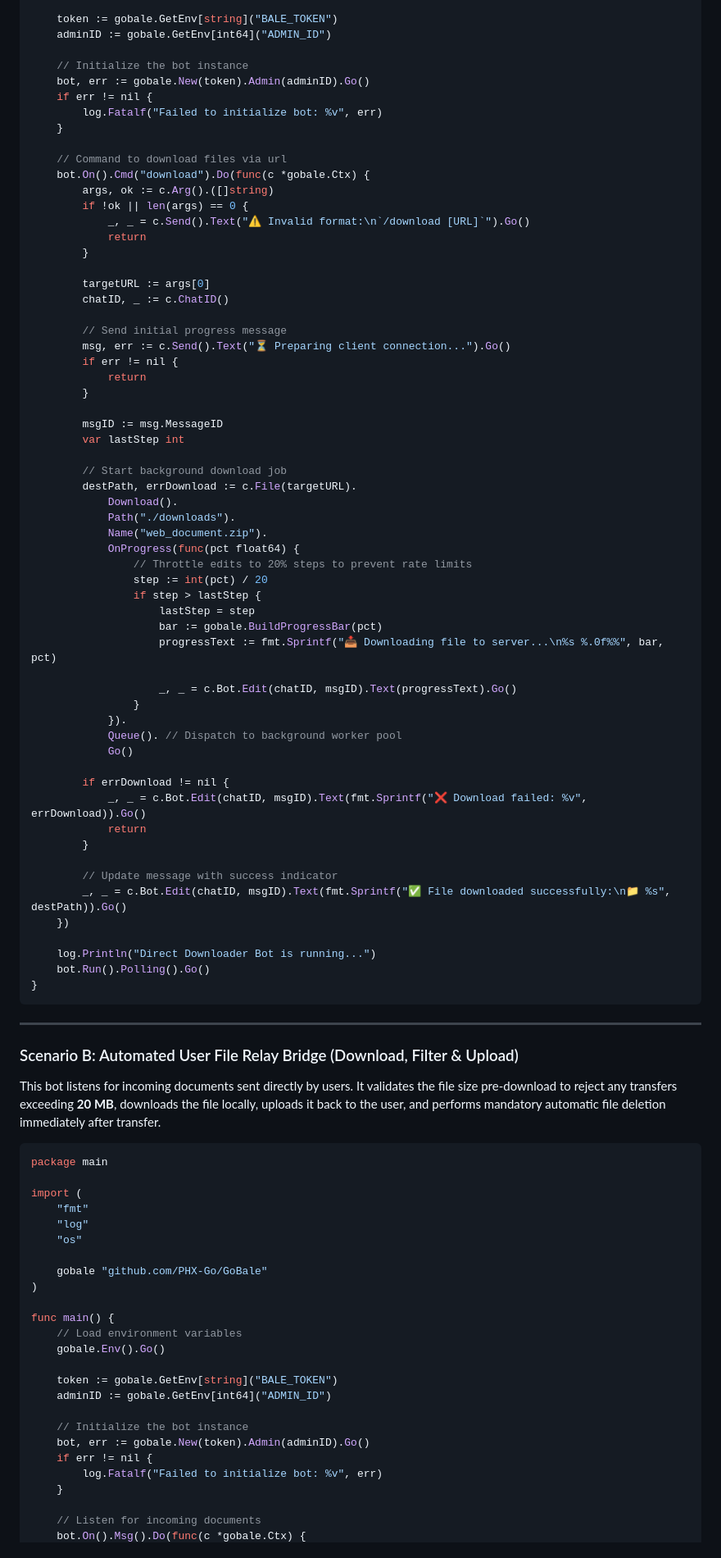
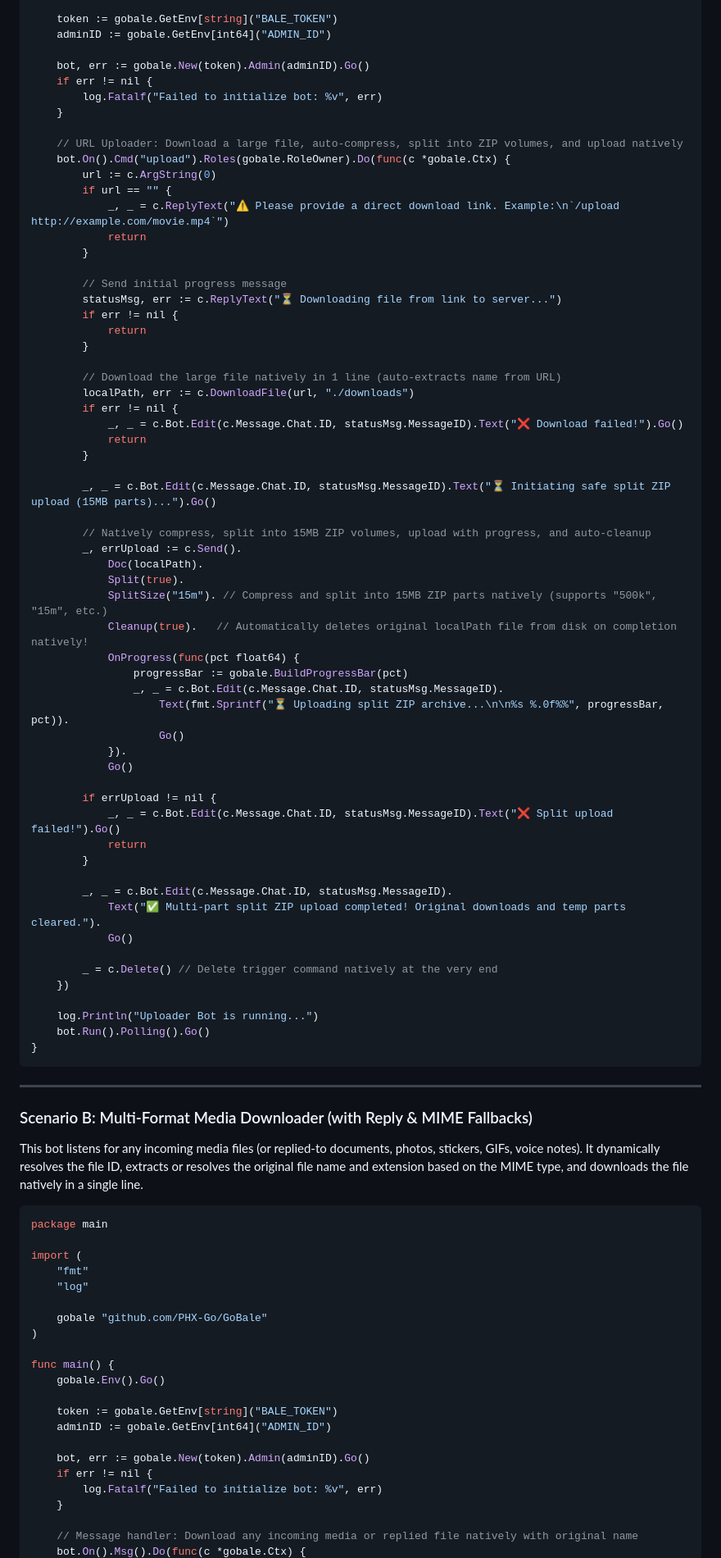
Before and after one commit to PHX-Go/GoBale, a Markdown page: docs/Advanced File Transfer.md, the part around one of its changes. Shown at 82% size. Drawn GitHub-style.

````diff
--- a/docs/Advanced File Transfer.md
+++ b/docs/Advanced File Transfer.md
@@ -91,70 +93,70 @@ func main() {
 	token := gobale.GetEnv[string]("BALE_TOKEN")
 	adminID := gobale.GetEnv[int64]("ADMIN_ID")
 
-	// Initialize the bot instance
 	bot, err := gobale.New(token).Admin(adminID).Go()
 	if err != nil {
 		log.Fatalf("Failed to initialize bot: %v", err)
 	}
 
-	// Command to download files via url
-	bot.On().Cmd("download").Do(func(c *gobale.Ctx) {
-		args, ok := c.Arg().([]string)
-		if !ok || len(args) == 0 {
-			_, _ = c.Send().Text("⚠️ Invalid format:\n`/download [URL]`").Go()
+	// URL Uploader: Download a large file, auto-compress, split into ZIP volumes, and upload natively
+	bot.On().Cmd("upload").Roles(gobale.RoleOwner).Do(func(c *gobale.Ctx) {
+		url := c.ArgString(0)
+		if url == "" {
+			_, _ = c.ReplyText("⚠️ Please provide a direct download link. Example:\n`/upload http://example.com/movie.mp4`")
 			return
 		}
 
-		targetURL := args[0]
-		chatID, _ := c.ChatID()
-
 		// Send initial progress message
-		msg, err := c.Send().Text("⏳ Preparing client connection...").Go()
+		statusMsg, err := c.ReplyText("⏳ Downloading file from link to server...")
 		if err != nil {
 			return
 		}
 
-		msgID := msg.MessageID
-		var lastStep int
-
-		// Start background download job
-		destPath, errDownload := c.File(targetURL).
-			Download().
-			Path("./downloads").
-			Name("web_document.zip").
-			OnProgress(func(pct float64) {
-				// Throttle edits to 20% steps to prevent rate limits
-				step := int(pct) / 20
-				if step > lastStep {
-					lastStep = step
-					bar := gobale.BuildProgressBar(pct)
-					progressText := fmt.Sprintf("📥 Downloading file to server...\n%s %.0f%%", bar, pct)
-
-					_, _ = c.Bot.Edit(chatID, msgID).Text(progressText).Go()
-				}
-			}).
-			Queue(). // Dispatch to background worker pool
-			Go()
-
-		if errDownload != nil {
-			_, _ = c.Bot.Edit(chatID, msgID).Text(fmt.Sprintf("❌ Download failed: %v", errDownload)).Go()
+		// Download the large file natively in 1 line (auto-extracts name from URL)
+		localPath, err := c.DownloadFile(url, "./downloads")
+		if err != nil {
+			_, _ = c.Bot.Edit(c.Message.Chat.ID, statusMsg.MessageID).Text("❌ Download failed!").Go()
 			return
 		}
 
-		// Update message with success indicator
-		_, _ = c.Bot.Edit(chatID, msgID).Text(fmt.Sprintf("✅ File downloaded successfully:\n📁 %s", destPath)).Go()
+		_, _ = c.Bot.Edit(c.Message.Chat.ID, statusMsg.MessageID).Text("⏳ Initiating safe split ZIP upload (15MB parts)...").Go()
+
+		// Natively compress, split into 15MB ZIP volumes, upload with progress, and auto-cleanup
+		_, errUpload := c.Send().
+			Doc(localPath).
+			Split(true).
+			SplitSize("15m"). // Compress and split into 15MB ZIP parts natively (supports "500k", "15m", etc.)
+			Cleanup(true).   // Automatically deletes original localPath file from disk on completion natively!
+			OnProgress(func(pct float64) {
+				progressBar := gobale.BuildProgressBar(pct)
+				_, _ = c.Bot.Edit(c.Message.Chat.ID, statusMsg.MessageID).
+					Text(fmt.Sprintf("⏳ Uploading split ZIP archive...\n\n%s %.0f%%", progressBar, pct)).
+					Go()
+			}).
+			Go()
+
+		if errUpload != nil {
+			_, _ = c.Bot.Edit(c.Message.Chat.ID, statusMsg.MessageID).Text("❌ Split upload failed!").Go()
+			return
+		}
+
+		_, _ = c.Bot.Edit(c.Message.Chat.ID, statusMsg.MessageID).
+			Text("✅ Multi-part split ZIP upload completed! Original downloads and temp parts cleared.").
+			Go()
+
+		_ = c.Delete() // Delete trigger command natively at the very end
 	})
 
-	log.Println("Direct Downloader Bot is running...")
+	log.Println("Uploader Bot is running...")
 	bot.Run().Polling().Go()
 }
 ```
 
 ---
 
-### Scenario B: Automated User File Relay Bridge (Download, Filter & Upload)
+### Scenario B: Multi-Format Media Downloader (with Reply & MIME Fallbacks)
 
-This bot listens for incoming documents sent directly by users. It validates the file size pre-download to reject any transfers exceeding **20 MB**, downloads the file locally, uploads it back to the user, and performs mandatory automatic file deletion immediately after transfer.
+This bot listens for any incoming media files (or replied-to documents, photos, stickers, GIFs, voice notes). It dynamically resolves the file ID, extracts or resolves the original file name and extension based on the MIME type, and downloads the file natively in a single line.
 
 ```go
 package main
@@ -162,23 +164,20 @@ package main
 import (
 	"fmt"
 	"log"
-	"os"
 
 	gobale "github.com/PHX-Go/GoBale"
 )
 
 func main() {
-	// Load environment variables
 	gobale.Env().Go()
 
 	token := gobale.GetEnv[string]("BALE_TOKEN")
 	adminID := gobale.GetEnv[int64]("ADMIN_ID")
 
-	// Initialize the bot instance
 	bot, err := gobale.New(token).Admin(adminID).Go()
 	if err != nil {
 		log.Fatalf("Failed to initialize bot: %v", err)
 	}
 
-	// Listen for incoming documents
+	// Message handler: Download any incoming media or replied file natively with original name
 	bot.On().Msg().Do(func(c *gobale.Ctx) {
````
Also changed, not shown: other parts of docs/Advanced File Transfer.md (+38 -106 lines).
